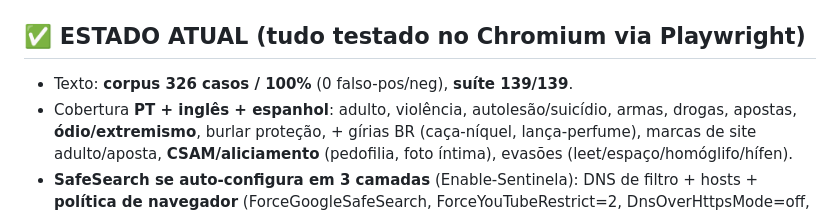
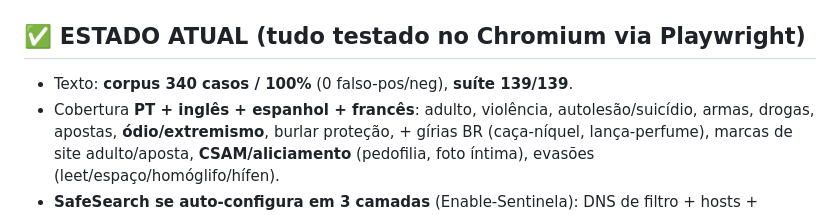
Before and after one commit to percihenriques-byte/sentinela-suite, a Markdown page: apps/guardian/CONTINUAR-AQUI.md, the part around the change. GitHub-like rendering.

```diff
--- a/apps/guardian/CONTINUAR-AQUI.md
+++ b/apps/guardian/CONTINUAR-AQUI.md
@@ -56,8 +56,8 @@ Arquivos-chave:
 
 ## ✅ ESTADO ATUAL (tudo testado no Chromium via Playwright)
 
-- Texto: **corpus 326 casos / 100%** (0 falso-pos/neg), **suíte 139/139**.
-- Cobertura **PT + inglês + espanhol**: adulto, violência, autolesão/suicídio, armas, drogas,
+- Texto: **corpus 340 casos / 100%** (0 falso-pos/neg), **suíte 139/139**.
+- Cobertura **PT + inglês + espanhol + francês**: adulto, violência, autolesão/suicídio, armas, drogas,
   apostas, **ódio/extremismo**, burlar proteção, + gírias BR (caça-níquel, lança-perfume),
   marcas de site adulto/aposta, **CSAM/aliciamento** (pedofilia, foto íntima), evasões
   (leet/espaço/homóglifo/hífen).
```
Also changed, not shown: apps/guardian/README.md (+3 -3 lines).
